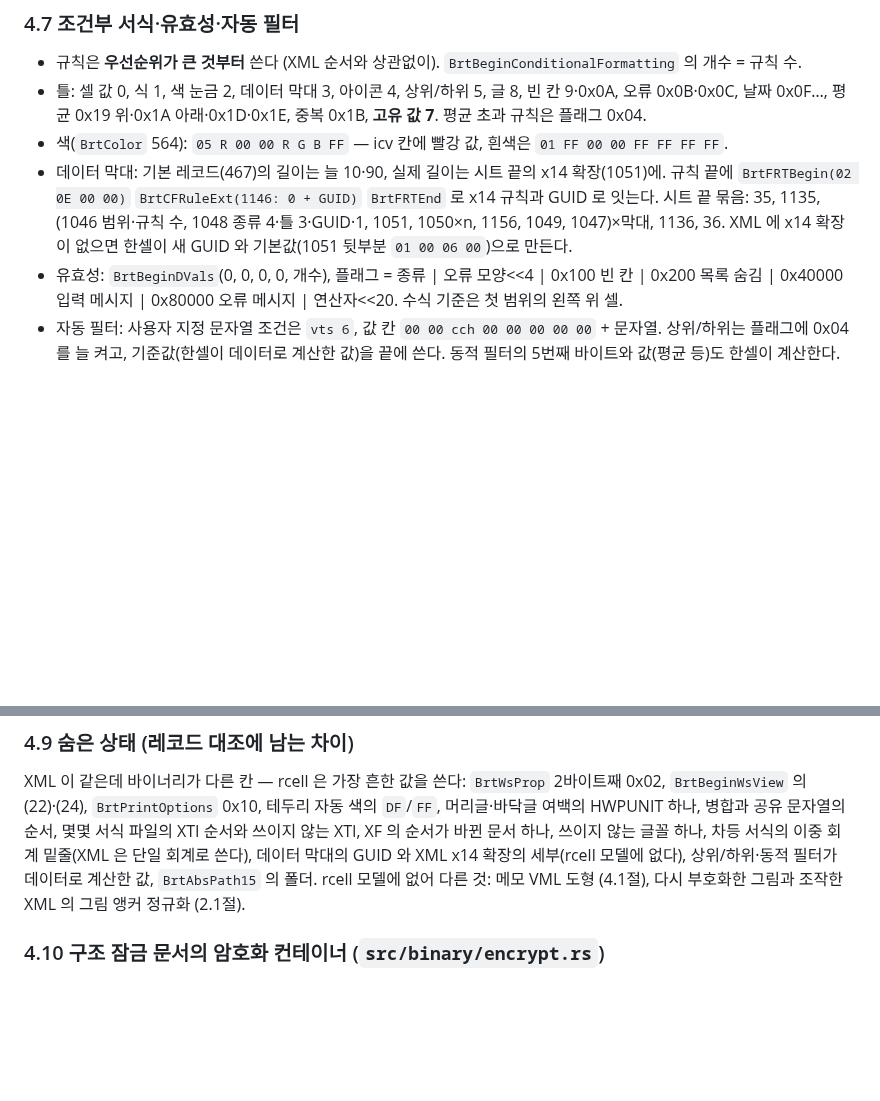
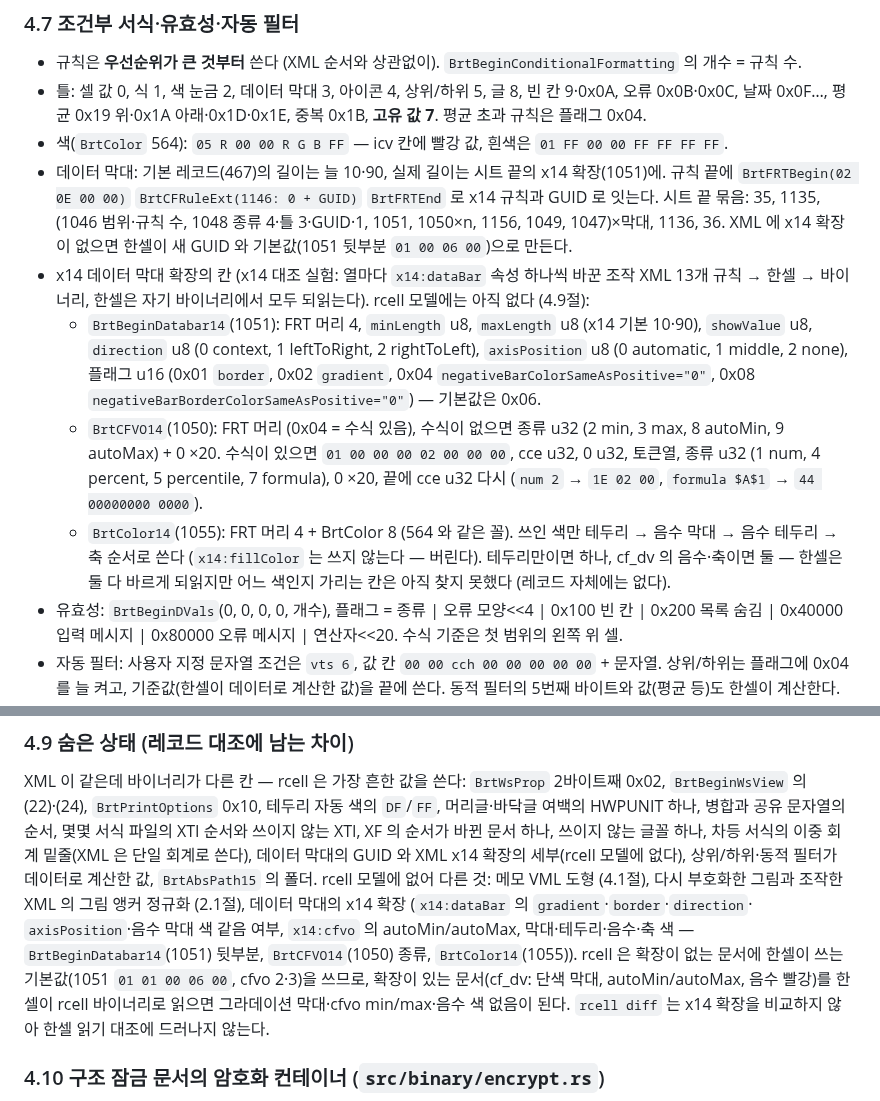
Before and after one commit to yoomin53/rcell, a Markdown page: docs/format/cell-binary.md, 2 parts joined by grey strips. Rendered like a GitHub page; blank space fills up the shorter version.

Commit message:
docs: 데이터 막대 x14 확장의 바이너리 칸 (x14 대조 실험) — 모델에 없어 rcell 바이너리를 읽은 한셀이 기본 막대로 보는 것
Author: yoomin53

```diff
--- a/docs/format/cell-binary.md
+++ b/docs/format/cell-binary.md
@@ -225,6 +225,18 @@ XML 의 공유 문자열 순서를 지킨다 (서식 파일 28개 모두; 조작
   `BrtFRTBegin(02 0E 00 00)` `BrtCFRuleExt(1146: 0 + GUID)` `BrtFRTEnd` 로 x14 규칙과 GUID 로 잇는다. 시트 끝 묶음:
   35, 1135, (1046 범위·규칙 수, 1048 종류 4·틀 3·GUID·1, 1051, 1050×n, 1156, 1049, 1047)×막대, 1136, 36. XML 에 x14
   확장이 없으면 한셀이 새 GUID 와 기본값(1051 뒷부분 `01 00 06 00`)으로 만든다.
+- x14 데이터 막대 확장의 칸 (x14 대조 실험: 열마다 `x14:dataBar` 속성 하나씩 바꾼 조작 XML 13개 규칙 → 한셀 → 바이너리,
+  한셀은 자기 바이너리에서 모두 되읽는다). rcell 모델에는 아직 없다 (4.9절):
+  - `BrtBeginDatabar14`(1051): FRT 머리 4, `minLength` u8, `maxLength` u8 (x14 기본 10·90), `showValue` u8,
+    `direction` u8 (0 context, 1 leftToRight, 2 rightToLeft), `axisPosition` u8 (0 automatic, 1 middle, 2 none),
+    플래그 u16 (0x01 `border`, 0x02 `gradient`, 0x04 `negativeBarColorSameAsPositive="0"`, 0x08
+    `negativeBarBorderColorSameAsPositive="0"`) — 기본값은 0x06.
+  - `BrtCFVO14`(1050): FRT 머리 (0x04 = 수식 있음), 수식이 없으면 종류 u32 (2 min, 3 max, 8 autoMin, 9 autoMax) + 0 ×20.
+    수식이 있으면 `01 00 00 00 02 00 00 00`, cce u32, 0 u32, 토큰열, 종류 u32 (1 num, 4 percent, 5 percentile, 7 formula),
+    0 ×20, 끝에 cce u32 다시 (`num 2` → `1E 02 00`, `formula $A$1` → `44 00000000 0000`).
+  - `BrtColor14`(1055): FRT 머리 4 + BrtColor 8 (564 와 같은 꼴). 쓰인 색만 테두리 → 음수 막대 → 음수 테두리 → 축 순서로
+    쓴다 (`x14:fillColor` 는 쓰지 않는다 — 버린다). 테두리만이면 하나, cf_dv 의 음수·축이면 둘 — 한셀은 둘 다 바르게
+    되읽지만 어느 색인지 가리는 칸은 아직 찾지 못했다 (레코드 자체에는 없다).
 - 유효성: `BrtBeginDVals`(0, 0, 0, 0, 개수), 플래그 = 종류 | 오류 모양<<4 | 0x100 빈 칸 | 0x200 목록 숨김 |
   0x40000 입력 메시지 | 0x80000 오류 메시지 | 연산자<<20. 수식 기준은 첫 범위의 왼쪽 위 셀.
 - 자동 필터: 사용자 지정 문자열 조건은 `vts 6`, 값 칸 `00 00 cch 00 00 00 00 00` + 문자열. 상위/하위는 플래그에 0x04 를
@@ -248,7 +260,11 @@ XML 이 같은데 바이너리가 다른 칸 — rcell 은 가장 흔한 값을
 순서, 몇몇 서식 파일의 XTI 순서와 쓰이지 않는 XTI, XF 의 순서가 바뀐 문서 하나, 쓰이지 않는 글꼴 하나, 차등 서식의
 이중 회계 밑줄(XML 은 단일 회계로 쓴다), 데이터 막대의 GUID 와 XML x14 확장의 세부(rcell 모델에 없다), 상위/하위·동적
 필터가 데이터로 계산한 값, `BrtAbsPath15` 의 폴더. rcell 모델에 없어 다른 것: 메모 VML 도형 (4.1절), 다시 부호화한
-그림과 조작한 XML 의 그림 앵커 정규화 (2.1절).
+그림과 조작한 XML 의 그림 앵커 정규화 (2.1절), 데이터 막대의 x14 확장 (`x14:dataBar` 의 `gradient`·`border`·`direction`·
+`axisPosition`·음수 막대 색 같음 여부, `x14:cfvo` 의 autoMin/autoMax, 막대·테두리·음수·축 색 — `BrtBeginDatabar14`(1051)
+뒷부분, `BrtCFVO14`(1050) 종류, `BrtColor14`(1055)). rcell 은 확장이 없는 문서에 한셀이 쓰는 기본값(1051 `01 01 00 06 00`,
+cfvo 2·3)을 쓰므로, 확장이 있는 문서(cf_dv: 단색 막대, autoMin/autoMax, 음수 빨강)를 한셀이 rcell 바이너리로 읽으면
+그라데이션 막대·cfvo min/max·음수 색 없음이 된다. `rcell diff` 는 x14 확장을 비교하지 않아 한셀 읽기 대조에 드러나지 않는다.
 
 ### 4.10 구조 잠금 문서의 암호화 컨테이너 (`src/binary/encrypt.rs`)
 
```
